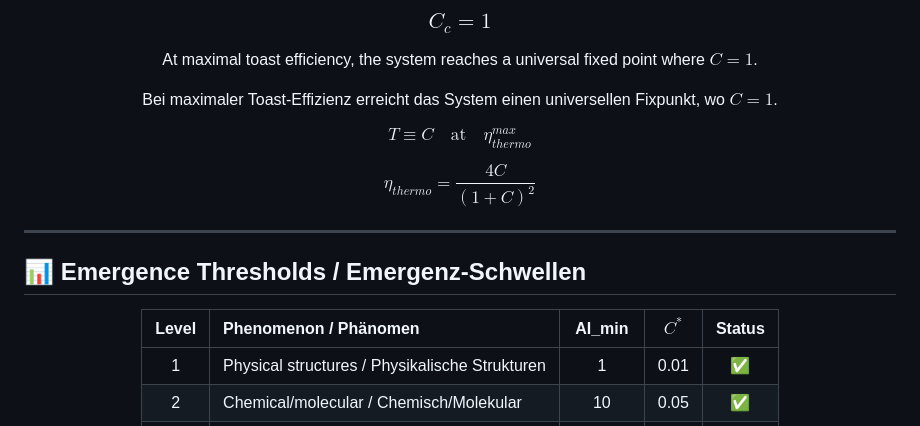
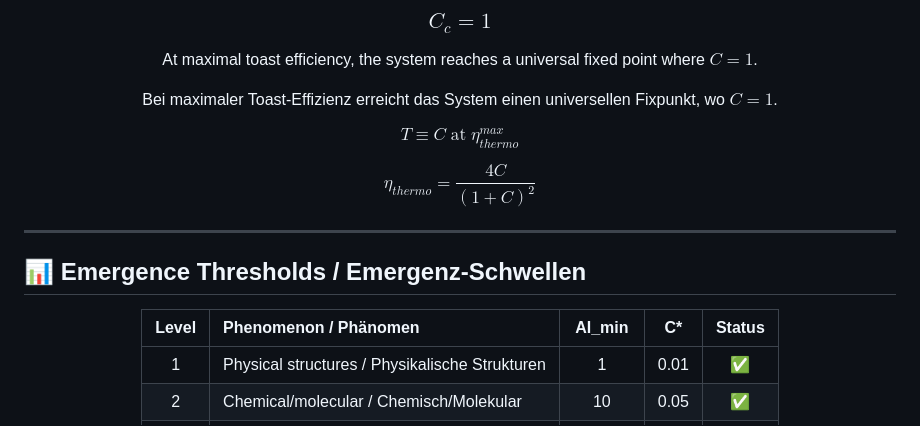
Before and after one commit to deusexlumen/KID-Framework, a Markdown page: README.md, the part around the change. Drawn GitHub-style.

Commit message:
fix(latex): Improve LaTeX formatting in README.md
- Replaced \quad with \; for better GitHub MathJax compatibility
- Removed ^*$ from table header (replaced with C*)
- Verified all $...$ and 346891...346891 pairs are properly closed
- Ensured inline and display math work correctly on GitHub

```diff
--- a/README.md
+++ b/README.md
@@ -71,7 +71,7 @@ At maximal toast efficiency, the system reaches a universal fixed point where **
 
 Bei maximaler Toast-Effizienz erreicht das System einen universellen Fixpunkt, wo **$C = 1$**.
 
-$$T \equiv C \quad \text{at} \quad \eta_{thermo}^{max}$$
+$$T \equiv C \; \text{at} \; \eta_{thermo}^{max}$$
 
 $$\eta_{thermo} = \frac{4C}{(1+C)^2}$$
 
@@ -83,8 +83,8 @@ $$\eta_{thermo} = \frac{4C}{(1+C)^2}$$
 
 <div align="center">
 
-| Level | Phenomenon / Phänomen | AI_min | $C^*$ | Status |
-|:-----:|:----------------------|:------:|:-----:|:------:|
+| Level | Phenomenon / Phänomen | AI_min | C* | Status |
+|:-----:|:----------------------|:------:|:--:|:------:|
 | 1 | Physical structures / Physikalische Strukturen | 1 | 0.01 | ✅ |
 | 2 | Chemical/molecular / Chemisch/Molekular | 10 | 0.05 | ✅ |
 | 3 | Biological/living / Biologisch/Lebendig | 100 | 0.15 | ✅ |
```
